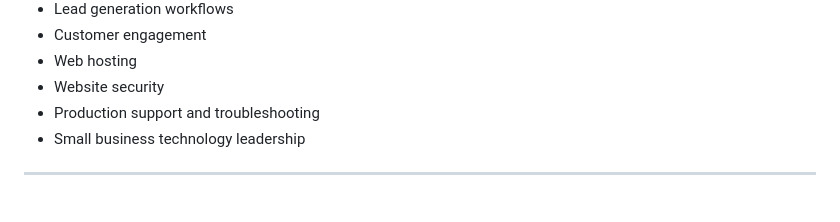
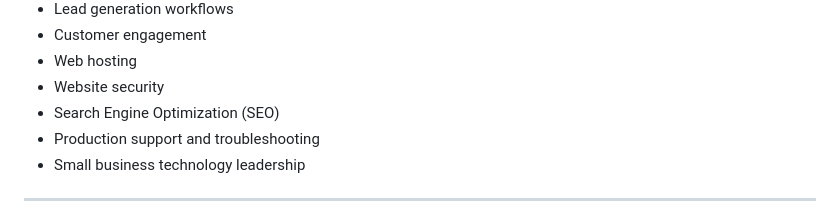
Before and after one commit to JenSchertz/Artisan-Renovations, a Markdown page: README.md, the part around the change. GitHub-like rendering.

Commit message:
Add Search Engine Optimization (SEO) to services list

```diff
--- a/README.md
+++ b/README.md
@@ -28,6 +28,7 @@ This project reflects hands-on experience with:
 - Customer engagement
 - Web hosting
 - Website security
+- Search Engine Optimization (SEO)
 - Production support and troubleshooting
 - Small business technology leadership
 
```
